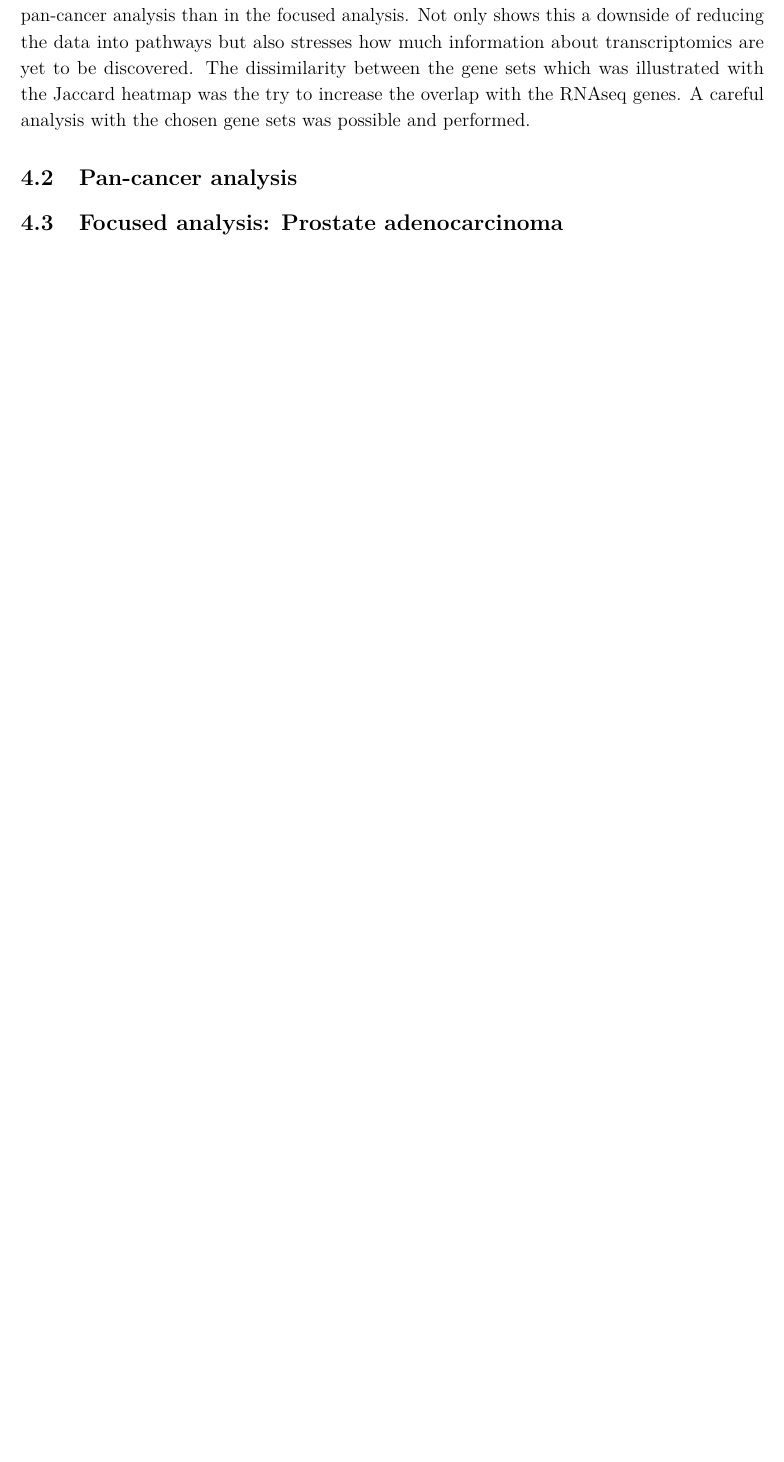
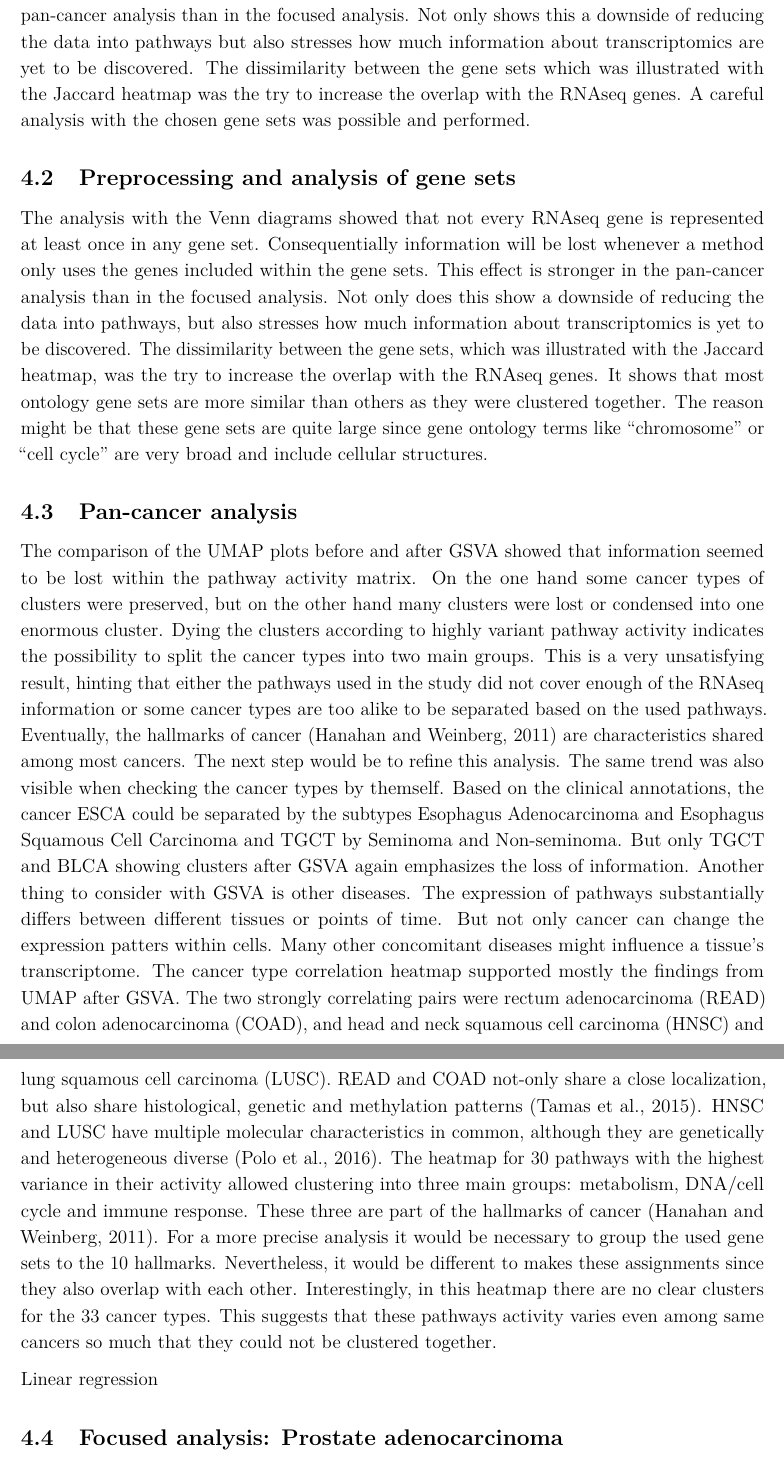
Before and after one commit to datascience-mobi-2022/2022-topic-02-team-04, an R Markdown document (Topic2_Team4.Rmd): part of page 16 of 19 before the commit and two parts of pages 16 and 17 of 20 after it, the two joined at a grey line, cut so that both start at the same text, the shorter picture padded with empty space. Rendered offline with R 4.5, knitr and Pandoc, then LaTeX, with nearby package versions.

Commit message:
Discussion

```diff
--- a/Topic2_Team4.Rmd
+++ b/Topic2_Team4.Rmd
@@ -160,7 +160,16 @@ Dying the samples according to the pathway activity of six of the upregulated pa
 ## Preprocessing and analysis of gene sets
 The analysis with the Venn diagrams showed that not every RNAseq gene is represented at least once in any gene set. This has the consequence that information will be lost whenever a method only uses the genes included within the gene sets. This effect is stronger in the pan-cancer analysis than in the focused analysis. Not only shows this a downside of reducing the data into pathways but also stresses how much information about transcriptomics are yet to be discovered. The dissimilarity between the gene sets which was illustrated with the Jaccard heatmap was the try to increase the overlap with the RNAseq genes. A careful analysis with the chosen gene sets was possible and performed.
 
+## Preprocessing and analysis of gene sets
+The analysis with the Venn diagrams showed that not every RNAseq gene is represented at least once in any gene set. Consequentially information will be lost whenever a method only uses the genes included within the gene sets. This effect is stronger in the pan-cancer analysis than in the focused analysis. Not only does this show a downside of reducing the data into pathways, but also stresses how much information about transcriptomics is yet to be discovered. The dissimilarity between the gene sets, which was illustrated with the Jaccard heatmap, was the try to increase the overlap with the RNAseq genes. It shows that most ontology gene sets are more similar than others as they were clustered together. The reason might be that these gene sets are quite large since gene ontology terms like “chromosome” or “cell cycle” are very broad and include cellular structures.
+
 ## Pan-cancer analysis
+The comparison of the UMAP plots before and after GSVA showed that information seemed to be lost within the pathway activity matrix. On the one hand some cancer types of clusters were preserved, but on the other hand many clusters were lost or condensed into one enormous cluster. Dying the clusters according to highly variant pathway activity indicates the possibility to split the cancer types into two main groups. This is a very unsatisfying result, hinting that either the pathways used in the study did not cover enough of the RNAseq information or some cancer types are too alike to be separated based on the used pathways. Eventually, the hallmarks of cancer (Hanahan and Weinberg, 2011) are characteristics shared among most cancers. The next step would be to refine this analysis. The same trend was also visible when checking the cancer types by themself. Based on the clinical annotations, the cancer ESCA could be separated by the subtypes Esophagus Adenocarcinoma and Esophagus Squamous Cell Carcinoma and TGCT by Seminoma and Non-seminoma. But only TGCT and BLCA showing clusters after GSVA again emphasizes the loss of information. Another thing to consider with GSVA is other diseases. The expression of pathways substantially differs between different tissues or points of time. But not only cancer can change the expression patters within cells. Many other concomitant diseases might influence a tissue’s transcriptome.
+The cancer type correlation heatmap supported mostly the findings from UMAP after GSVA. The two strongly correlating pairs were rectum adenocarcinoma (READ) and colon adenocarcinoma (COAD), and head and neck squamous cell carcinoma (HNSC) and lung squamous cell carcinoma (LUSC). READ and COAD not-only share a close localization, but also share histological, genetic and methylation patterns (Tamas et al., 2015). HNSC and LUSC have multiple molecular characteristics in common, although they are genetically and heterogeneous diverse (Polo et al., 2016).
+The heatmap for 30 pathways with the highest variance in their activity allowed clustering into three main groups: metabolism, DNA/cell cycle and immune response. These three are part of the hallmarks of cancer (Hanahan and Weinberg, 2011). For a more precise analysis it would be necessary to group the used gene sets to the 10 hallmarks. Nevertheless, it would be different to makes these assignments since they also overlap with each other. Interestingly, in this heatmap there are no clear clusters for the 33 cancer types. This suggests that these pathways activity varies even among same cancers so much that they could not be clustered together.
+
+Linear regression
+
 
 ## Focused analysis: Prostate adenocarcinoma
 
```
